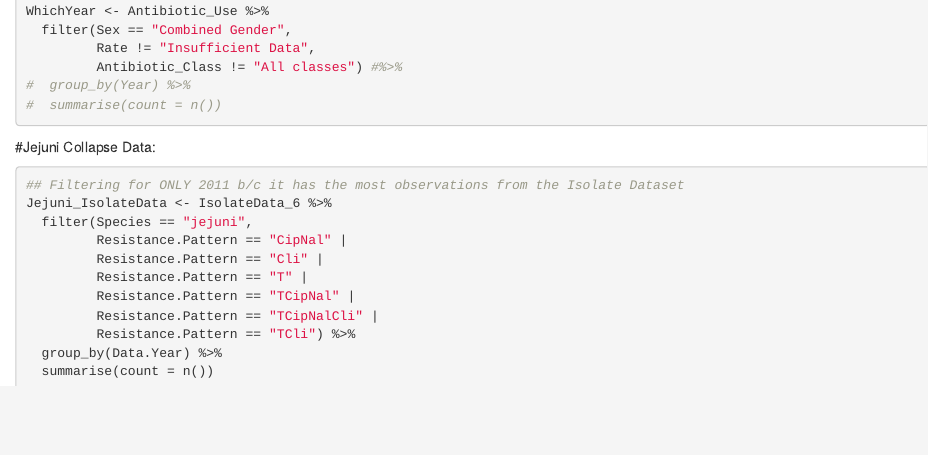
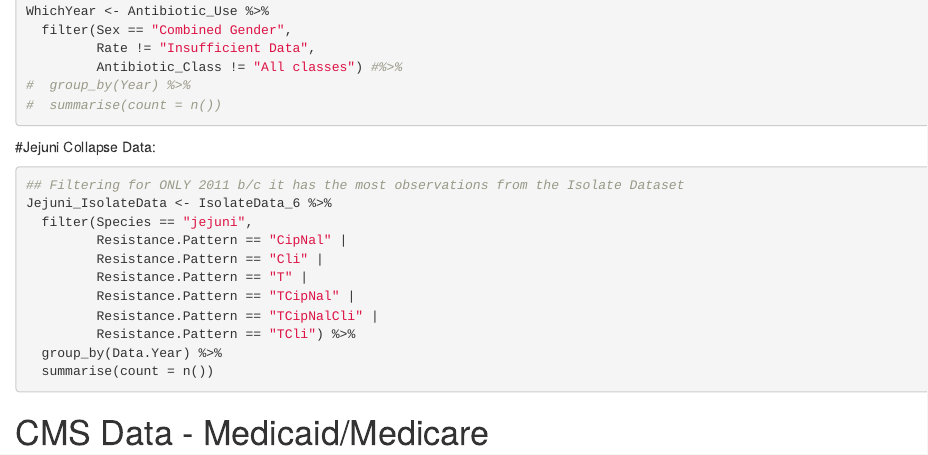
Before and after one commit to hmsnell/DoritLab-AntibioticTrends, an R Markdown document (SereneMLModeling.Rmd): the page in a window 1100 px wide, from 2300 px down. Rendered offline with R 4.5, knitr and Pandoc, with nearby package versions; the code chunks are not run, so their results and figures are left out.

Commit message:
starting CMS analysis

````diff
--- a/SereneMLModeling.Rmd
+++ b/SereneMLModeling.Rmd
@@ -142,3 +142,5 @@ Jejuni_IsolateData <- IsolateData_6 %>%
   group_by(Data.Year) %>%
   summarise(count = n())
 ```
+
+# CMS Data - Medicaid/Medicare
````
